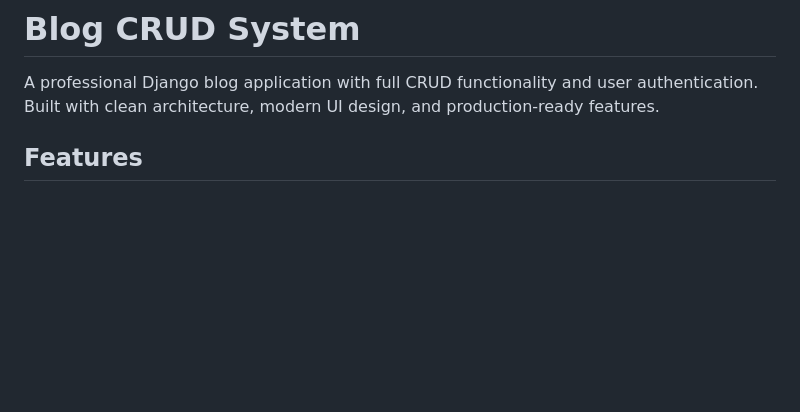
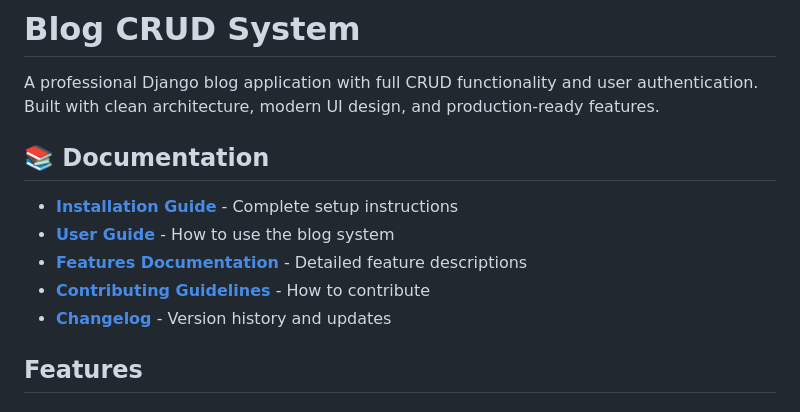
Before and after one commit to MuhammadMoueen/django-mini-projects-portfolio, a Markdown page: django-blog-crud-system/README.md, the part around the change. Drawn GitHub-style; blank space fills up the shorter version.

Commit message:
Add documentation section with links to all guides

```diff
--- a/django-blog-crud-system/README.md
+++ b/django-blog-crud-system/README.md
@@ -1,6 +1,14 @@
 # Blog CRUD System
 
 A professional Django blog application with full CRUD functionality and user authentication. Built with clean architecture, modern UI design, and production-ready features.
+
+## 📚 Documentation
+
+- **[Installation Guide](INSTALLATION.md)** - Complete setup instructions
+- **[User Guide](USER_GUIDE.md)** - How to use the blog system
+- **[Features Documentation](FEATURES.md)** - Detailed feature descriptions
+- **[Contributing Guidelines](CONTRIBUTING.md)** - How to contribute
+- **[Changelog](CHANGELOG.md)** - Version history and updates
 
 ## Features
 
```
